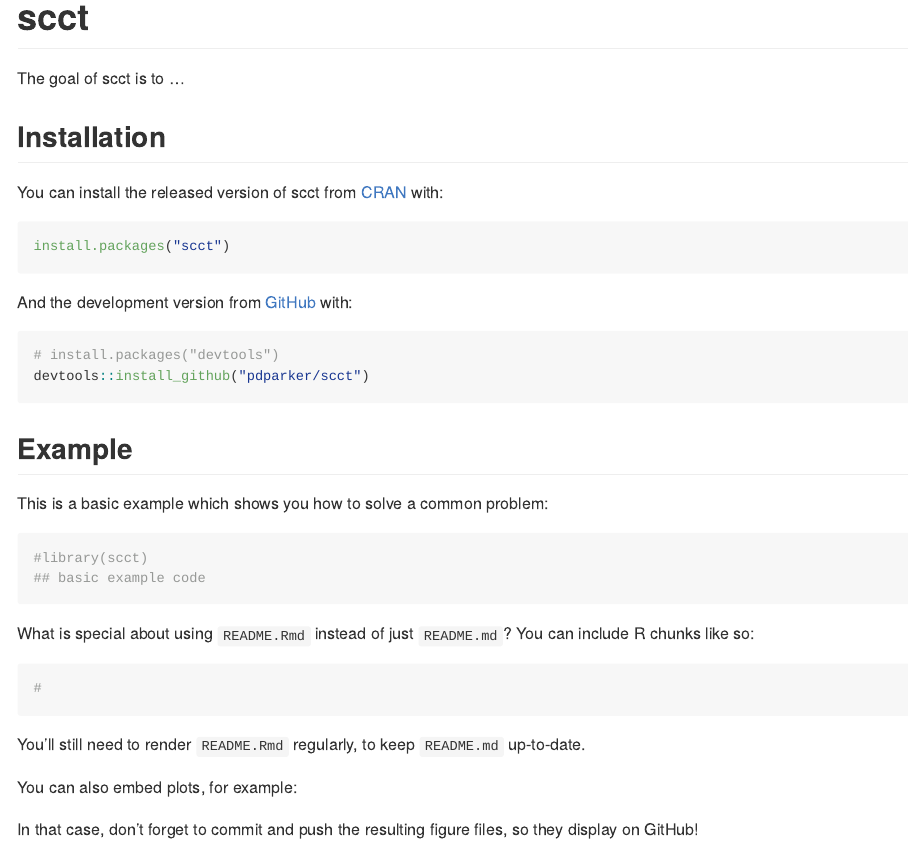
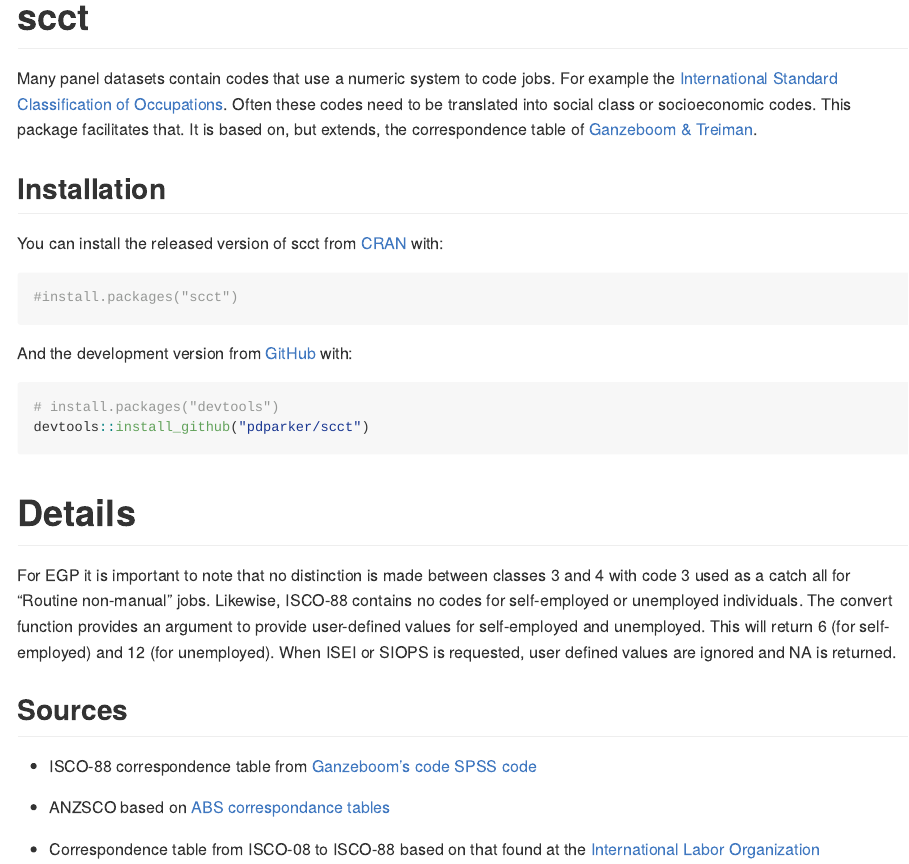
Before and after one commit to pdparker/scct, an R Markdown document (README.Rmd): the page in a window 1100 px wide, from its top. The pictures show the output file README.md that the author committed with the source, drawn offline in the style of GitHub; badge pictures from the web are left out.

Commit message:
Read me and description file clean up.

````diff
--- a/README.Rmd
+++ b/README.Rmd
@@ -20,14 +20,19 @@ knitr::opts_chunk$set(
 [![CRAN status](https://www.r-pkg.org/badges/version/scct)](https://CRAN.R-project.org/package=scct)
 <!-- badges: end -->
 
-The goal of scct is to ...
+Many panel datasets contain codes that use a numeric system to code jobs. For
+example the [International Standard Classification of Occupations](https://www.ilo.org/public/english/bureau/stat/isco/). Often these
+codes need to be translated into social class or socioeconomic codes. This
+package facilitates that. It is based on, but extends, the correspondence table
+of [Ganzeboom & Treiman](http://www.harryganzeboom.nl/ismf/scaleapp.htm').
+
 
 ## Installation
 
 You can install the released version of scct from [CRAN](https://CRAN.R-project.org) with:
 
 ``` r
-install.packages("scct")
+#install.packages("scct")
 ```
 
 And the development version from [GitHub](https://github.com/) with:
@@ -36,27 +41,16 @@ And the development version from [GitHub](https://github.com/) with:
 # install.packages("devtools")
 devtools::install_github("pdparker/scct")
 ```
-## Example
 
-This is a basic example which shows you how to solve a common problem:
 
-```{r example}
-#library(scct)
-## basic example code
-```
+# Details
 
-What is special about using `README.Rmd` instead of just `README.md`? You can include R chunks like so:
+For EGP it is important to note that no distinction is made between classes 3 and 4 with code 3 used as a catch all for "Routine non-manual" jobs. Likewise, ISCO-88 contains no codes for self-employed or unemployed individuals. The convert function provides an argument to provide user-defined values for self-employed and unemployed. This will return 6 (for self-employed) and 12 (for unemployed). When ISEI or SIOPS is requested, user defined values are ignored and NA is returned.
 
-```{r cars}
-#
-```
+## Sources
 
-You'll still need to render `README.Rmd` regularly, to keep `README.md` up-to-date.
++ ISCO-88 correspondence table from [Ganzeboom's code SPSS code](http://www.harryganzeboom.nl/isco88/index.htm)
 
-You can also embed plots, for example:
++ ANZSCO based on [ABS correspondance tables](http://www.abs.gov.au/AUSSTATS/abs@.nsf/DetailsPage/1220.0First\%20Edition,\%20Revision\%201?OpenDocument)
 
-```{r pressure, echo = FALSE}
-#plot(pressure)
-```
-
-In that case, don't forget to commit and push the resulting figure files, so they display on GitHub!
++ Correspondence table from ISCO-08 to ISCO-88 based on that found at the [International Labor Organization](https://www.ilo.org/public/english/bureau/stat/isco/isco08/)
````
Also changed, not shown: README.md, 1 other file.
